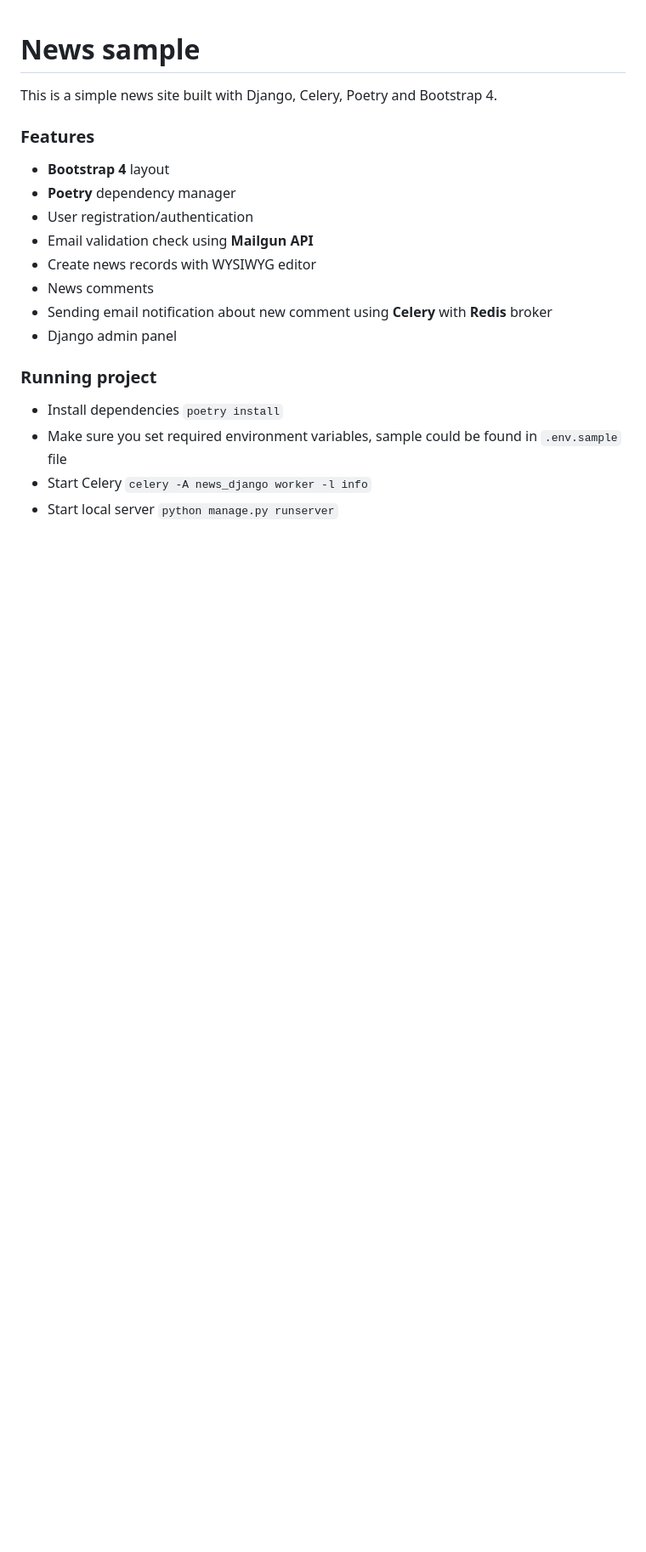
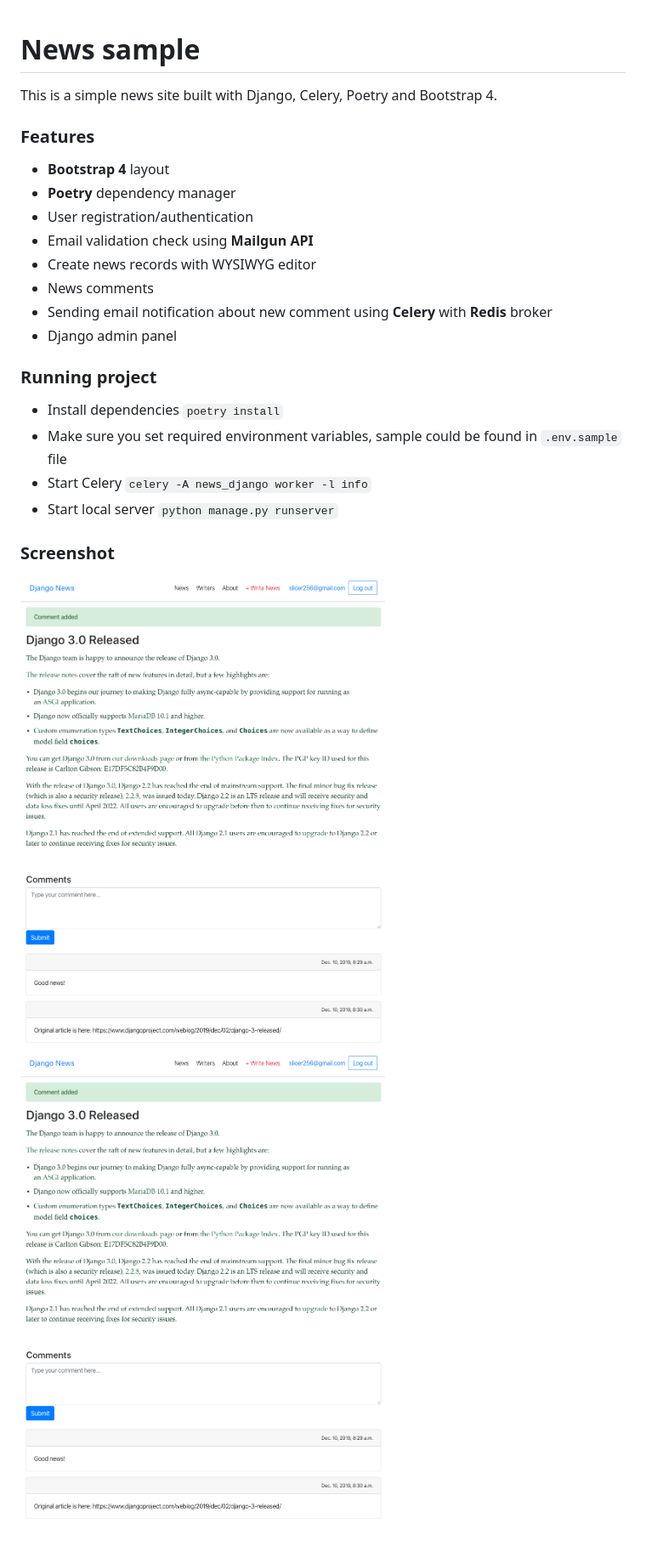
Before and after one commit to AlexKotl/news-django, a Markdown page: readme.md, the part around the change. Shown: that part at 85% size. Rendered like a GitHub page; pictures changed too: static/img/screenshot.png (added); blank space fills up the shorter version.

```diff
--- a/readme.md
+++ b/readme.md
@@ -17,3 +17,6 @@ This is a simple news site built with Django, Celery, Poetry and Bootstrap 4.
 - Make sure you set required environment variables, sample could be found in `.env.sample` file
 - Start Celery `celery -A news_django worker -l info`
 - Start local server `python manage.py runserver`
+
+### Screenshot
+![alt text](https://github.com/AlexKotl/news-django/blob/master/static/img/screenshot.png?raw=true) ![alt text](https://github.com/AlexKotl/news-django/blob/master/static/img/screenshot.png?raw=true)
```
